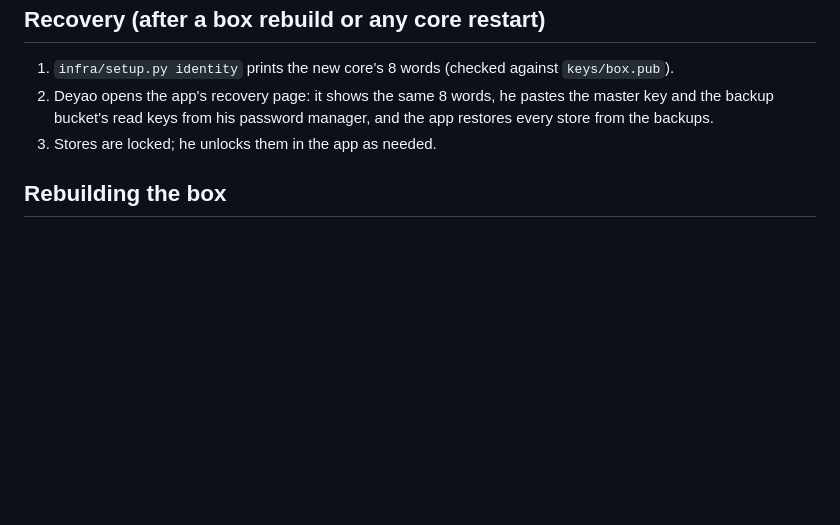
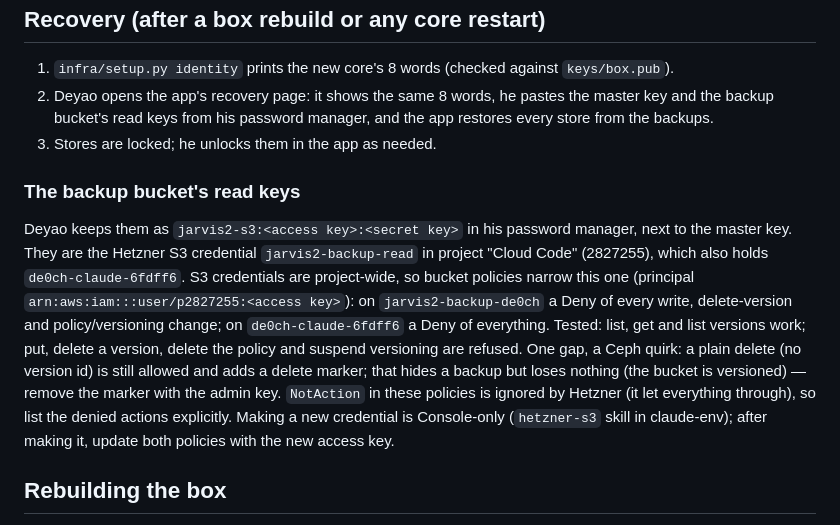
Before and after one commit to DE0CH/jarvis2, a Markdown page: docs/RUNBOOK.md, the part around the change. Rendered like a GitHub page; blank space fills up the shorter version.

Commit message:
RUNBOOK: the backup bucket's read keys (jarvis2-backup-read, narrowed by bucket policies; the delete-marker gap)
Co-Authored-By: Claude Opus 5.5 <noreply@anthropic.com>
Claude-Session: https://claude.ai/code/session_014yviCDUJrBqT4AHfZAgWi2

```diff
--- a/docs/RUNBOOK.md
+++ b/docs/RUNBOOK.md
@@ -52,6 +52,19 @@ After a box rebuild, re-run it (the age key is new).
    bucket's read keys from his password manager, and the app restores every store from the backups.
 3. Stores are locked; he unlocks them in the app as needed.
 
+### The backup bucket's read keys
+
+Deyao keeps them as `jarvis2-s3:<access key>:<secret key>` in his password manager, next to the master key. They are
+the Hetzner S3 credential `jarvis2-backup-read` in project "Cloud Code" (2827255), which also holds
+`de0ch-claude-6fdff6`. S3 credentials are project-wide, so bucket policies narrow this one (principal
+`arn:aws:iam:::user/p2827255:<access key>`): on `jarvis2-backup-de0ch` a Deny of every write, delete-version and
+policy/versioning change; on `de0ch-claude-6fdff6` a Deny of everything. Tested: list, get and list versions work;
+put, delete a version, delete the policy and suspend versioning are refused. One gap, a Ceph quirk: a plain delete
+(no version id) is still allowed and adds a delete marker; that hides a backup but loses nothing (the bucket is
+versioned) — remove the marker with the admin key. `NotAction` in these policies is ignored by Hetzner (it let
+everything through), so list the denied actions explicitly. Making a new credential is Console-only
+(`hetzner-s3` skill in claude-env); after making it, update both policies with the new access key.
+
 ## Rebuilding the box
 
 1. Delete the server in the jarvis2 Hetzner project (API or console).
```
